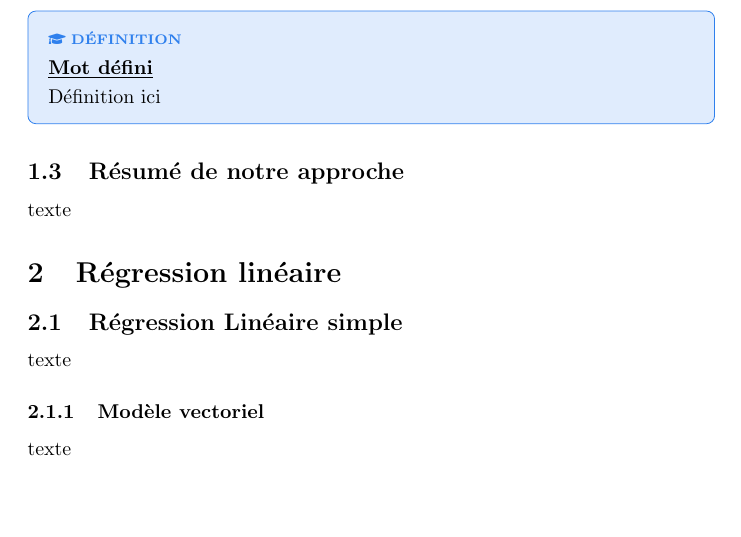
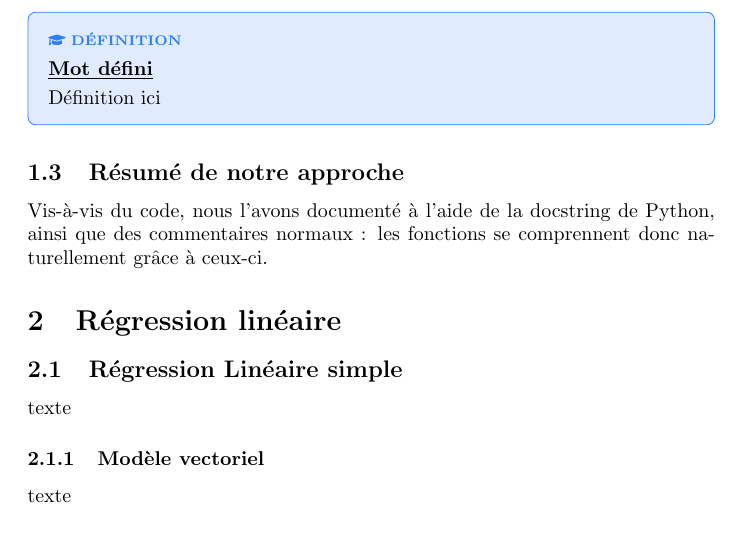
Before and after one commit to Ogawakin/tp-proba-stats, a LaTeX document (rapport.tex): part of page 2 of 3, cut so that both start at the same text, the shorter picture padded with empty space. Compiled offline with pdfLaTeX.

Commit message:
Update rapport.tex

```diff
--- a/rapport.tex
+++ b/rapport.tex
@@ -146,8 +146,7 @@ On utilisera pour ceci \textbf{Python} et les bibliothèques de fonctions : Nump
 
 
 \subsection{Résumé de notre approche}
-texte
-
+Vis-à-vis du code, nous l’avons documenté à l’aide de la docstring de Python, ainsi que des commentaires normaux : les fonctions se comprennent donc naturellement grâce à ceux-ci.
 
 \section{Régression linéaire}
 \subsection{Régression Linéaire simple}
```
